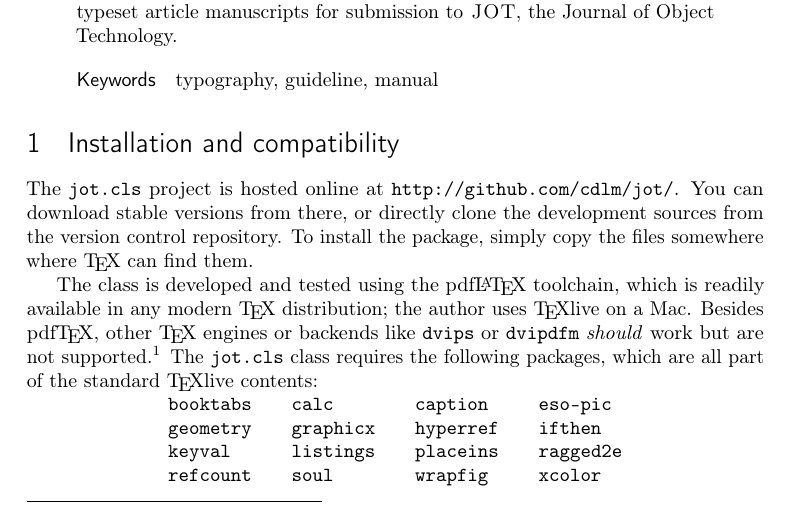
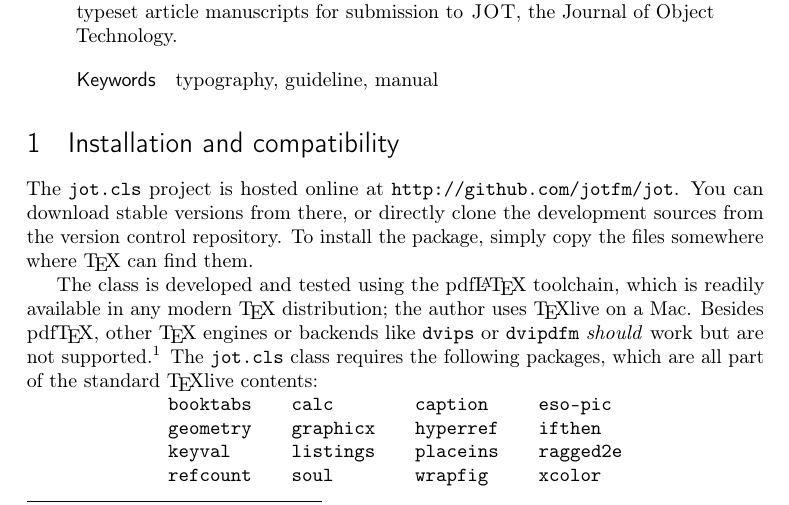
Before and after one commit to cdlm/jot, a LaTeX document (jot/jot-manual.tex): part of page 1 of 7, cut so that both start at the same text. Compiled offline with pdfLaTeX.

Commit message:
Update URL to point to the jotfm/jot project on github

```diff
--- a/jot/jot-manual.tex
+++ b/jot/jot-manual.tex
@@ -32,6 +33,8 @@
 \let\file\code
 \newcommand\jotcls{\file{jot.cls}\xspace}
 \newcommand\JOT{\caps{JOT}\xspace}
+\newcommand\githuburl{http://github.com/jotfm/jot}
+
 
 %%%
 %%%  Document & publication information
@@ -74,7 +77,7 @@
     % firstpage=51,
     % doi=10.5381/42.101010,
     % doisuffix=42.101010,
-    url={http://github.com/cdlm/jot}
+    url={\githuburl}
 }
 
 
@@ -93,7 +96,7 @@
 
 \section{Installation and compatibility}
 
-The \jotcls project is hosted online at \url{http://github.com/cdlm/jot/}. You can download stable versions from there, or directly clone the development sources from the version control repository.
+The \jotcls project is hosted online at \url{\githuburl}. You can download stable versions from there, or directly clone the development sources from the version control repository.
 To install the package, simply copy the files somewhere where \TeX{} can find them.
 
 The class is developed and tested using the pdf\LaTeX{} toolchain, which is readily available in any modern \TeX{} distribution; the author uses \href{http://www.tug.org/texlive/}{\TeX{live}} on a Mac.
```
Also changed, not shown: jot/jot-manual.tex (1 more changed lines).
